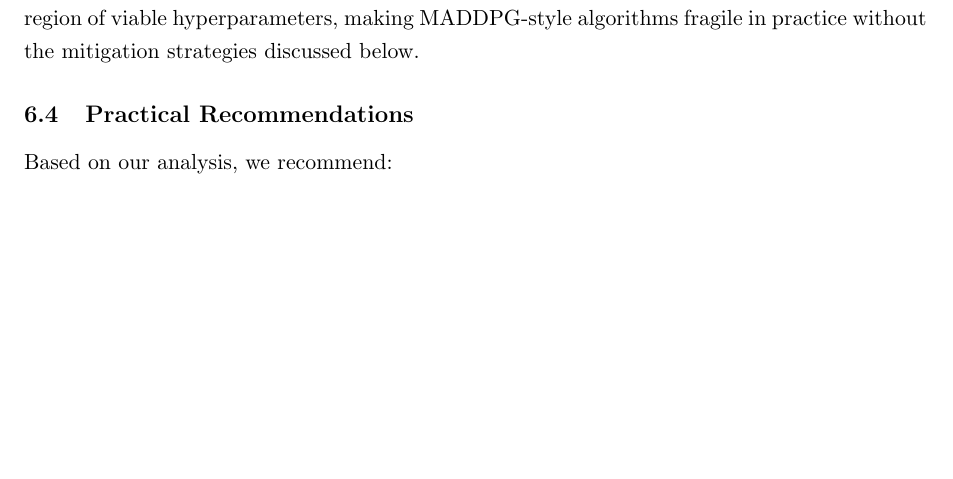
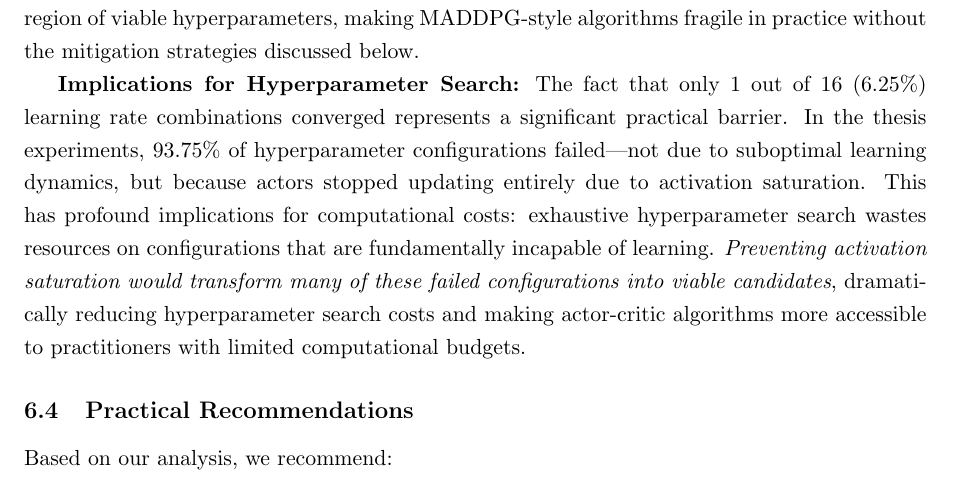
Before and after one commit to TesfayZ/gradient_asymetry_AND_activation_saturation, a LaTeX paper (paper/main.tex, which reads paper/sections/discussion.tex): part of page 28 of 39, cut so that both start at the same text, the shorter picture padded with empty space. Compiled offline with pdfLaTeX.

Commit message:
Highlight 1/16 convergence rate and hyperparameter search implications
- Add to README: Only 1/16 combinations converged (93.75% failure rate)
- Add to paper discussion: Implications for hyperparameter search costs
- Emphasize that preventing saturation would make more configurations viable

Co-Authored-By: Claude Opus 4.5 <noreply@anthropic.com>

```diff
--- a/paper/sections/discussion.tex
+++ b/paper/sections/discussion.tex
@@ -66,6 +66,8 @@ All 15 other configurations exhibited either:
 \end{enumerate}
 
 This statistical validation confirms that the gradient asymmetry creates an extremely narrow region of viable hyperparameters, making MADDPG-style algorithms fragile in practice without the mitigation strategies discussed below.
+
+\textbf{Implications for Hyperparameter Search:} The fact that only 1 out of 16 (6.25\%) learning rate combinations converged represents a significant practical barrier. In the thesis experiments, 93.75\% of hyperparameter configurations failed---not due to suboptimal learning dynamics, but because actors stopped updating entirely due to activation saturation. This has profound implications for computational costs: exhaustive hyperparameter search wastes resources on configurations that are fundamentally incapable of learning. \textit{Preventing activation saturation would transform many of these failed configurations into viable candidates}, dramatically reducing hyperparameter search costs and making actor-critic algorithms more accessible to practitioners with limited computational budgets.
 
 \subsection{Practical Recommendations}
 
```
Also changed, not shown: README.md.
